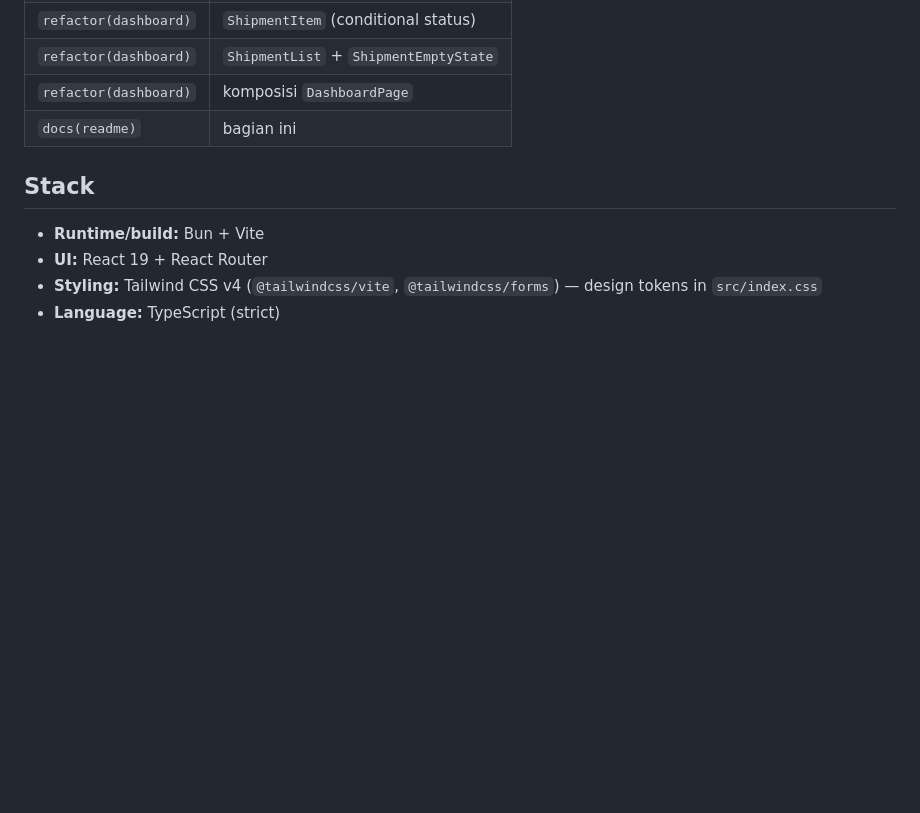
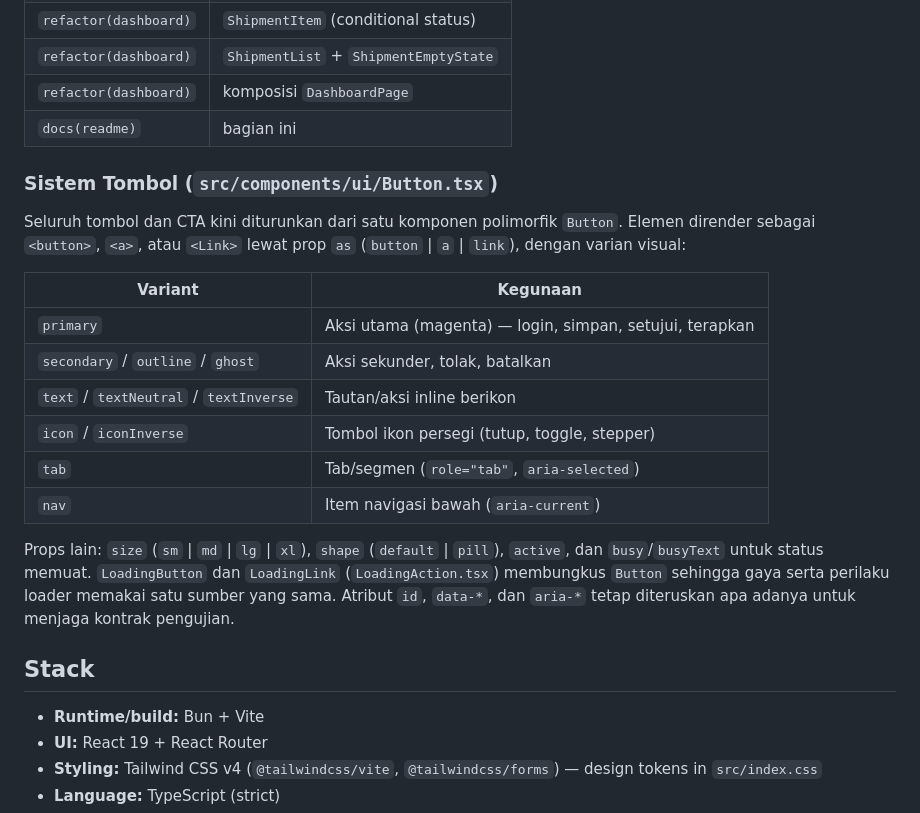
Before and after one commit to KagChi/anteraja-capstone-samuel, a Markdown page: README.md, the part around the change. Drawn GitHub-style; blank space fills up the shorter version.

Commit message:
docs(readme): document Button variants

```diff
--- a/README.md
+++ b/README.md
@@ -77,6 +77,27 @@ setter state di parent.
 | `refactor(dashboard)` | komposisi `DashboardPage` |
 | `docs(readme)` | bagian ini |
 
+### Sistem Tombol (`src/components/ui/Button.tsx`)
+
+Seluruh tombol dan CTA kini diturunkan dari satu komponen polimorfik `Button`.
+Elemen dirender sebagai `<button>`, `<a>`, atau `<Link>` lewat prop `as`
+(`button` | `a` | `link`), dengan varian visual:
+
+| Variant | Kegunaan |
+|---|---|
+| `primary` | Aksi utama (magenta) — login, simpan, setujui, terapkan |
+| `secondary` / `outline` / `ghost` | Aksi sekunder, tolak, batalkan |
+| `text` / `textNeutral` / `textInverse` | Tautan/aksi inline berikon |
+| `icon` / `iconInverse` | Tombol ikon persegi (tutup, toggle, stepper) |
+| `tab` | Tab/segmen (`role="tab"`, `aria-selected`) |
+| `nav` | Item navigasi bawah (`aria-current`) |
+
+Props lain: `size` (`sm` | `md` | `lg` | `xl`), `shape` (`default` | `pill`),
+`active`, dan `busy`/`busyText` untuk status memuat. `LoadingButton` dan
+`LoadingLink` (`LoadingAction.tsx`) membungkus `Button` sehingga gaya serta
+perilaku loader memakai satu sumber yang sama. Atribut `id`, `data-*`, dan
+`aria-*` tetap diteruskan apa adanya untuk menjaga kontrak pengujian.
+
 ## Stack
 
 - **Runtime/build:** Bun + Vite
```
